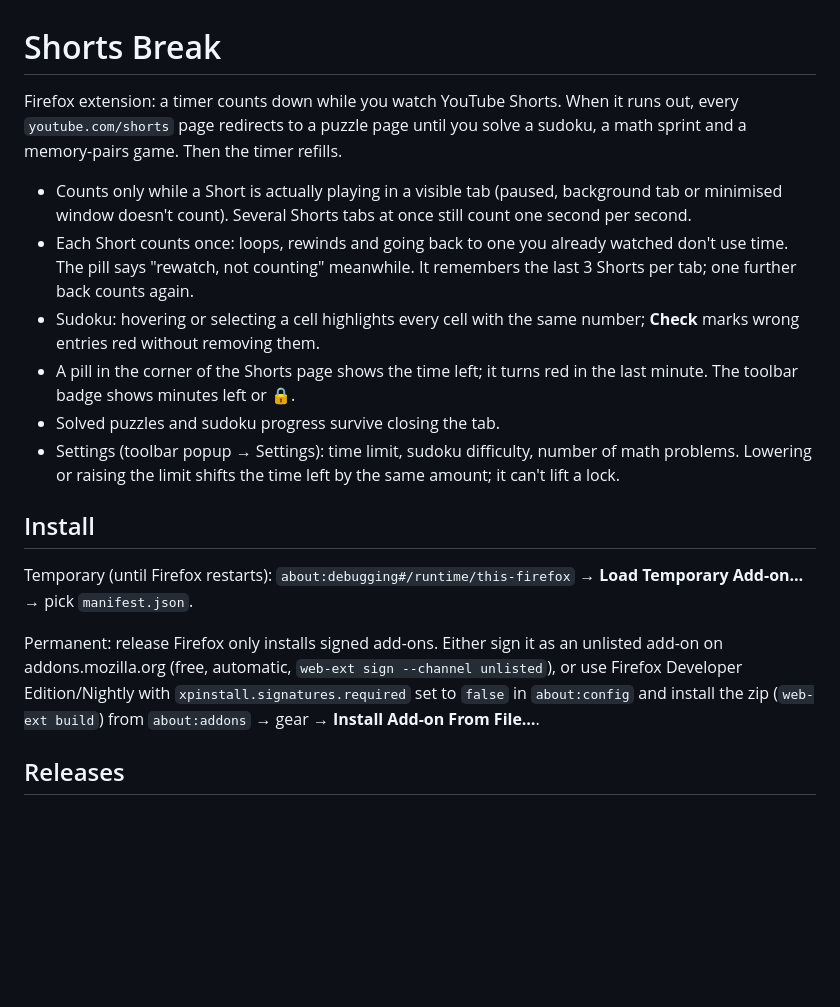
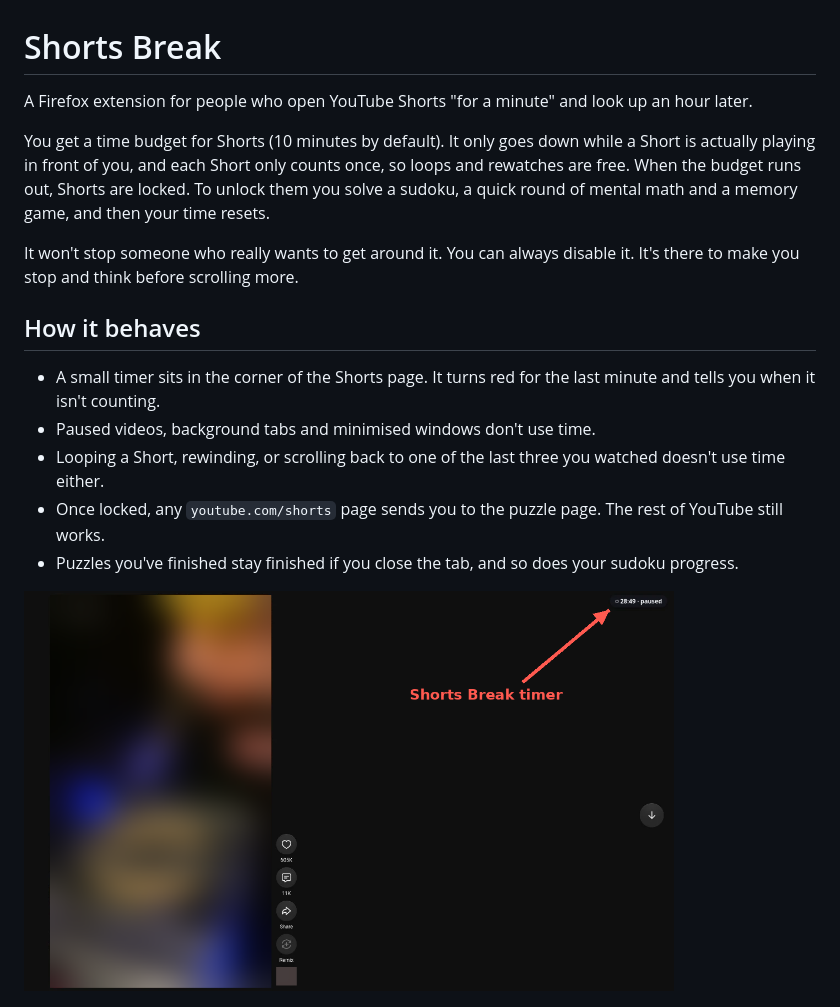
Before and after one commit to RainerEls/shorts-break, a Markdown page: README.md, the part around one of its changes. Rendered like a GitHub page; pictures changed too: docs/screenshots/shorts-page.png (added); blank space fills up the shorter version.

Commit message:
docs: rewrite README, add screenshots and GPL-3.0 license
Screenshots live in docs/screenshots, which the add-on zip skips.

Co-authored-by: Rainer Els <rainer.els@rkahome.work>

```diff
--- a/README.md
+++ b/README.md
@@ -1,19 +1,18 @@
 # Shorts Break
 
-Firefox extension: a timer counts down while you watch YouTube Shorts. When it runs out, every `youtube.com/shorts` page redirects to a puzzle page until you solve a sudoku, a math sprint and a memory-pairs game. Then the timer refills.
+A Firefox extension for people who open YouTube Shorts "for a minute" and look up an hour later.
 
-- Counts only while a Short is actually playing in a visible tab (paused, background tab or minimised window doesn't count). Several Shorts tabs at once still count one second per second.
-- Each Short counts once: loops, rewinds and going back to one you already watched don't use time. The pill says "rewatch, not counting" meanwhile. It remembers the last 3 Shorts per tab; one further back counts again.
-- Sudoku: hovering or selecting a cell highlights every cell with the same number; **Check** marks wrong entries red without removing them.
-- A pill in the corner of the Shorts page shows the time left; it turns red in the last minute. The toolbar badge shows minutes left or 🔒.
-- Solved puzzles and sudoku progress survive closing the tab.
-- Settings (toolbar popup → Settings): time limit, sudoku difficulty, number of math problems. Lowering or raising the limit shifts the time left by the same amount; it can't lift a lock.
+You get a time budget for Shorts (10 minutes by default). It only goes down while a Short is actually playing in front of you, and each Short only counts once, so loops and rewatches are free. When the budget runs out, Shorts are locked. To unlock them you solve a sudoku, a quick round of mental math and a memory game, and then your time resets.
 
-## Install
+It won't stop someone who really wants to get around it. You can always disable it. It's there to make you stop and think before scrolling more.
 
-Temporary (until Firefox restarts): `about:debugging#/runtime/this-firefox` → **Load Temporary Add-on…** → pick `manifest.json`.
+## How it behaves
 
-Permanent: release Firefox only installs signed add-ons. Either sign it as an unlisted add-on on addons.mozilla.org (free, automatic, `web-ext sign --channel unlisted`), or use Firefox Developer Edition/Nightly with `xpinstall.signatures.required` set to `false` in `about:config` and install the zip (`web-ext build`) from `about:addons` → gear → **Install Add-on From File…**.
+- A small timer sits in the corner of the Shorts page. It turns red for the last minute and tells you when it isn't counting.
+- Paused videos, background tabs and minimised windows don't use time.
+- Looping a Short, rewinding, or scrolling back to one of the last three you watched doesn't use time either.
+- Once locked, any `youtube.com/shorts` page sends you to the puzzle page. The rest of YouTube still works.
+- Puzzles you've finished stay finished if you close the tab, and so does your sudoku progress.
 
-## Releases
+<img src="docs/screenshots/shorts-page.png" width="650" alt="A Shorts page, video blurred, with an arrow pointing to the timer in the top-right corner showing 28:49, paused">
 
```
Also changed, not shown: other parts of README.md (+39 -1 lines), docs/screenshots/math.png (added), docs/screenshots/memory.png (added), docs/screenshots/popup.png (added), docs/screenshots/settings.png (added), docs/screenshots/sudoku.png (added), 2 other files.
